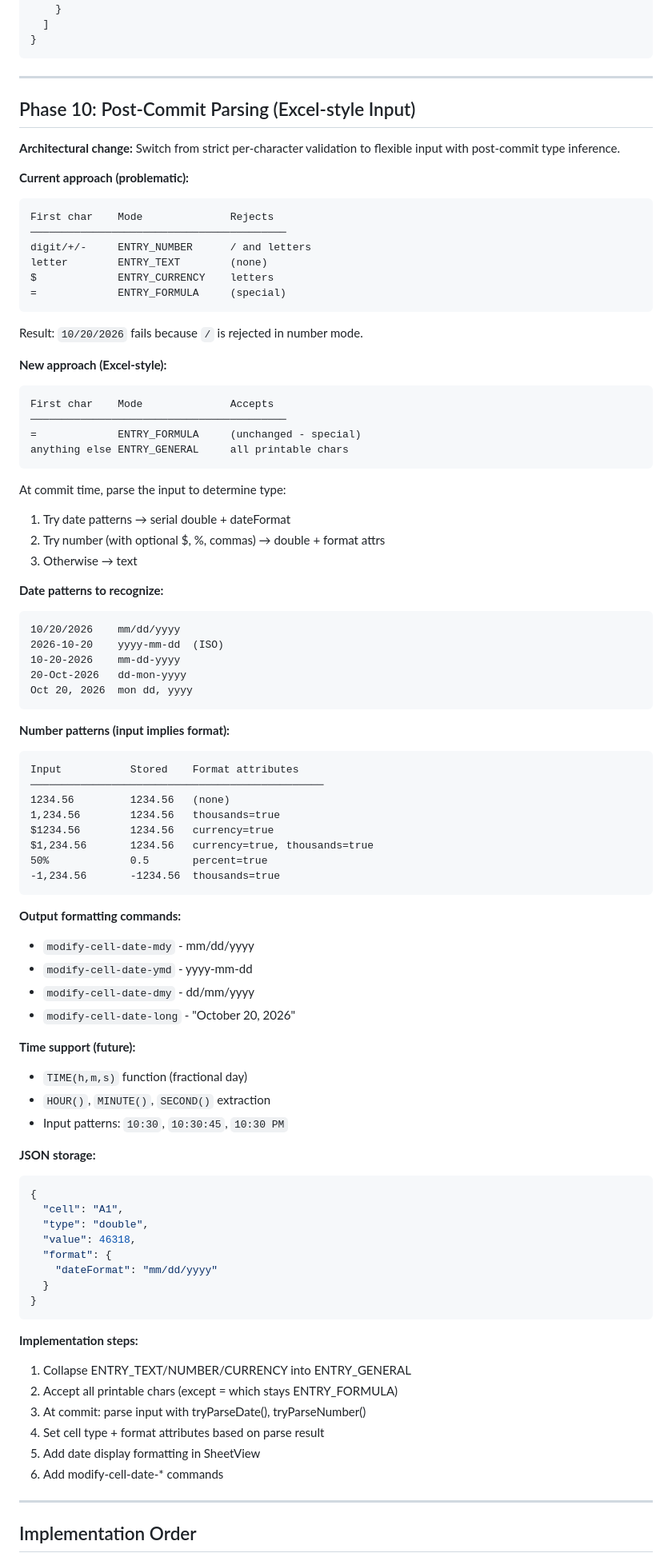
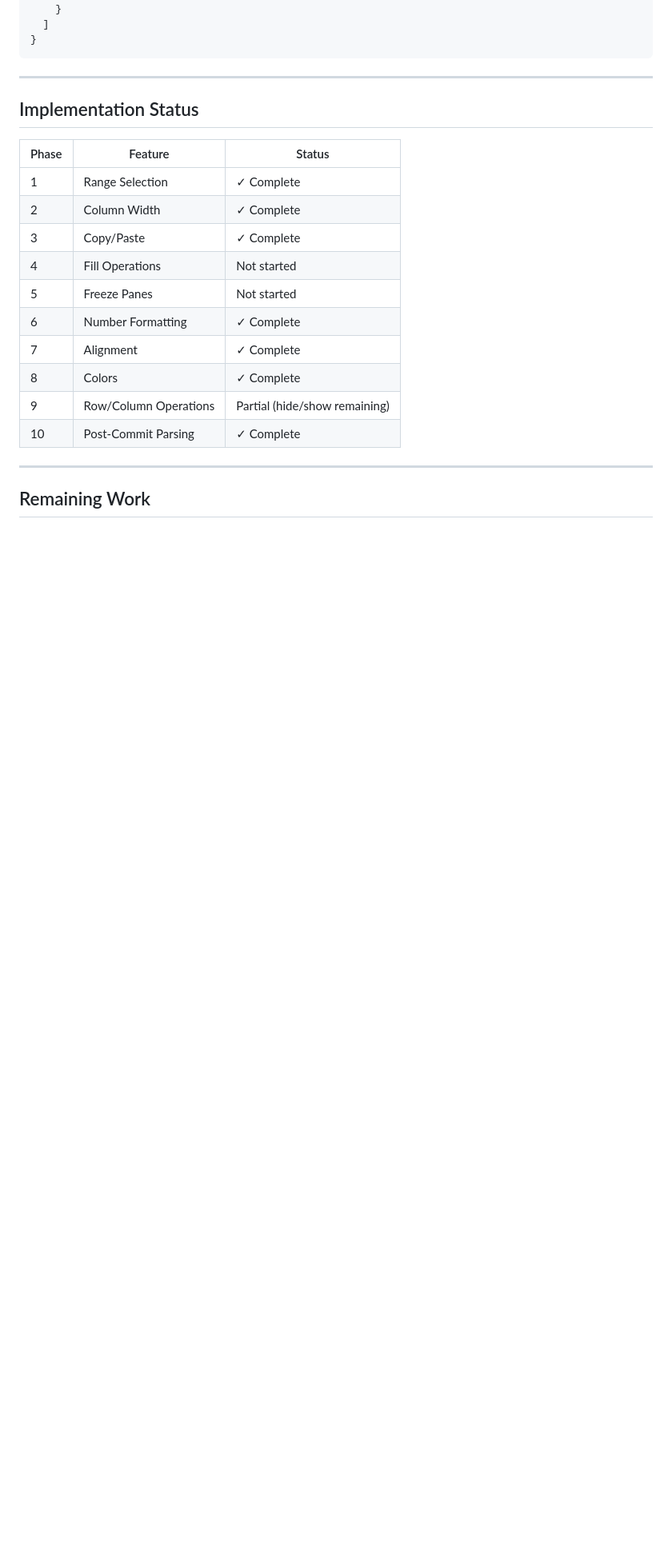
Before and after one commit to toddvernon/ss, a Markdown page: TODO.md, the part around one of its changes. Shown at 80% size. Drawn GitHub-style; blank space fills up the shorter version.

````diff
--- a/TODO.md
+++ b/TODO.md
@@ -221,87 +289,22 @@ Requires popup UI similar to cm's project window.
 
 ---
 
-## Phase 10: Post-Commit Parsing (Excel-style Input)
+## Implementation Status
 
-**Architectural change:** Switch from strict per-character validation to flexible input with post-commit type inference.
-
-**Current approach (problematic):**
-```
-First char    Mode              Rejects
-─────────────────────────────────────────
-digit/+/-     ENTRY_NUMBER      / and letters
-letter        ENTRY_TEXT        (none)
-$             ENTRY_CURRENCY    letters
-=             ENTRY_FORMULA     (special)
-```
-Result: `10/20/2026` fails because `/` is rejected in number mode.
-
-**New approach (Excel-style):**
-```
-First char    Mode              Accepts
-─────────────────────────────────────────
-=             ENTRY_FORMULA     (unchanged - special)
-anything else ENTRY_GENERAL     all printable chars
-```
-
-At commit time, parse the input to determine type:
-1. Try date patterns → serial double + dateFormat
-2. Try number (with optional $, %, commas) → double + format attrs
-3. Otherwise → text
-
-**Date patterns to recognize:**
-```
-10/20/2026    mm/dd/yyyy
-2026-10-20    yyyy-mm-dd  (ISO)
-10-20-2026    mm-dd-yyyy
-20-Oct-2026   dd-mon-yyyy
-Oct 20, 2026  mon dd, yyyy
-```
-
-**Number patterns (input implies format):**
-```
-Input           Stored    Format attributes
-───────────────────────────────────────────────
-1234.56         1234.56   (none)
-1,234.56        1234.56   thousands=true
-$1234.56        1234.56   currency=true
-$1,234.56       1234.56   currency=true, thousands=true
-50%             0.5       percent=true
--1,234.56       -1234.56  thousands=true
-```
-
-**Output formatting commands:**
-- `modify-cell-date-mdy` - mm/dd/yyyy
-- `modify-cell-date-ymd` - yyyy-mm-dd
-- `modify-cell-date-dmy` - dd/mm/yyyy
-- `modify-cell-date-long` - "October 20, 2026"
-
-**Time support (future):**
-- `TIME(h,m,s)` function (fractional day)
-- `HOUR()`, `MINUTE()`, `SECOND()` extraction
-- Input patterns: `10:30`, `10:30:45`, `10:30 PM`
-
-**JSON storage:**
-```json
-{
-  "cell": "A1",
-  "type": "double",
-  "value": 46318,
-  "format": {
-    "dateFormat": "mm/dd/yyyy"
-  }
-}
-```
-
-**Implementation steps:**
-1. Collapse ENTRY_TEXT/NUMBER/CURRENCY into ENTRY_GENERAL
-2. Accept all printable chars (except = which stays ENTRY_FORMULA)
-3. At commit: parse input with tryParseDate(), tryParseNumber()
-4. Set cell type + format attributes based on parse result
-5. Add date display formatting in SheetView
-6. Add modify-cell-date-* commands
+| Phase | Feature | Status |
+|-------|---------|--------|
+| 1 | Range Selection | ✓ Complete |
+| 2 | Column Width | ✓ Complete |
+| 3 | Copy/Paste | ✓ Complete |
+| 4 | Fill Operations | Not started |
+| 5 | Freeze Panes | Not started |
+| 6 | Number Formatting | ✓ Complete |
+| 7 | Alignment | ✓ Complete |
+| 8 | Colors | ✓ Complete |
+| 9 | Row/Column Operations | Partial (hide/show remaining) |
+| 10 | Post-Commit Parsing | ✓ Complete |
 
 ---
 
-## Implementation Order
+## Remaining Work
 
````
Also changed, not shown: other parts of TODO.md (+90 -29 lines).
